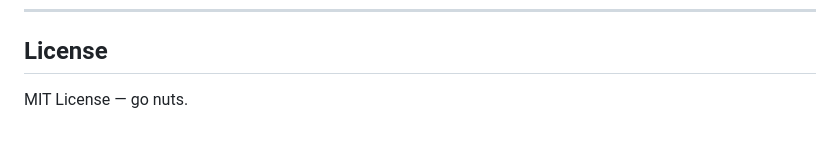
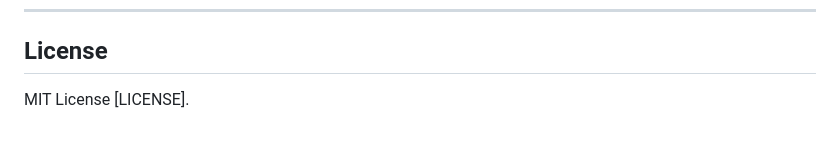
Before and after one commit to DevMohammad-SA/encrypted-mail-app, a Markdown page: README.md, the part around the change. GitHub-like rendering.

Commit message:
Update license section in README

```diff
--- a/README.md
+++ b/README.md
@@ -140,4 +140,4 @@ Access it on `http://127.0.0.1:5000`
 
 ## **License**
 
-MIT License — go nuts.
+MIT License [LICENSE].
```
